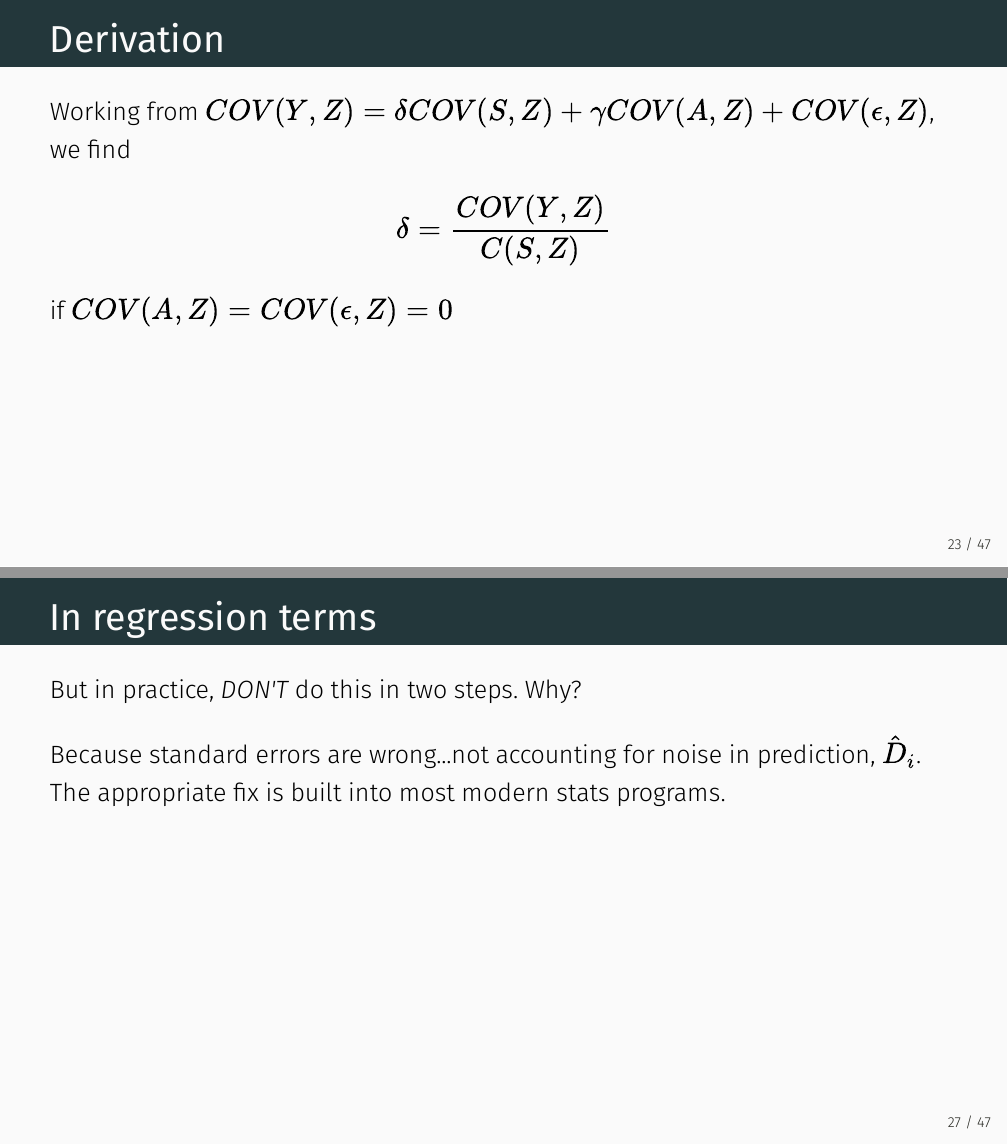
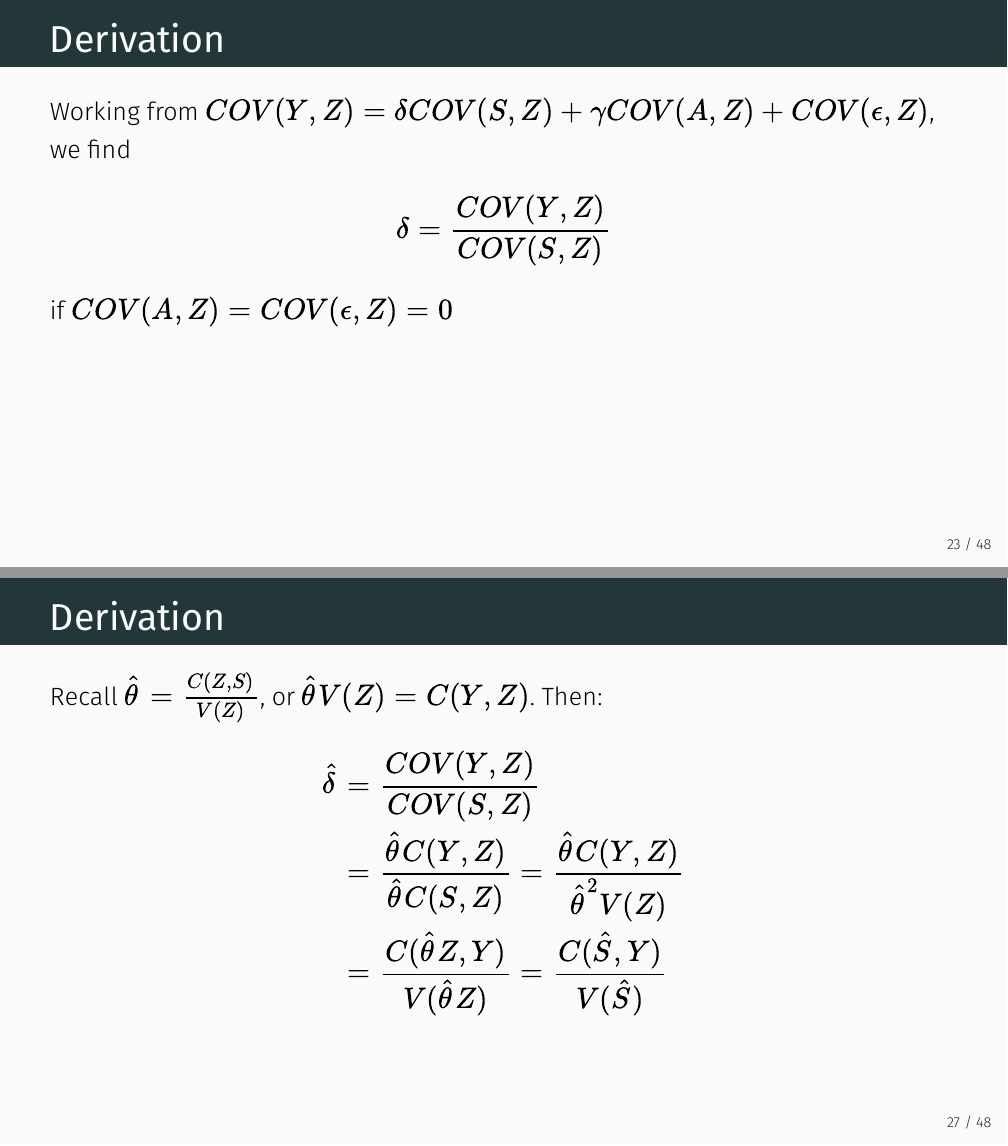
Before and after one commit to imccart/econ470-content, an R Markdown document (02-smoking/02-smoking.Rmd): pages 23 and 27 of 47 before the commit and pages 23 and 27 of 48 after it, joined at a grey line. The pictures show the output file 02-smoking/02-smoking.pdf that the author committed with the source.

Commit message:
update iv slides

```diff
--- a/02-smoking/02-smoking.Rmd
+++ b/02-smoking/02-smoking.Rmd
@@ -290,7 +290,7 @@ COV(Y,Z) & = E[YZ] - E[Y] E[Z] \\
 
 Working from $COV(Y,Z) = \delta COV(S,Z) + \gamma COV(A,Z) + COV(\epsilon,Z)$, we find
 
-$$\delta = \frac{COV(Y,Z)}{C(S,Z)}$$
+$$\delta = \frac{COV(Y,Z)}{COV(S,Z)}$$
 
 if $COV(A,Z)=COV(\epsilon, Z)=0$
 
@@ -337,6 +337,18 @@ and form prediction $\hat{D}_{i}$.
 
 <b>Step 2:</b> Regress $y_{i}$ on $x_{i}$ and $\hat{D}_{i}$,<br>
 $y_{i} = \alpha + \beta x_{i} + \delta \hat{D}_{i} + \xi_{i}$
+
+
+---
+# Derivation
+Recall $\hat{\theta}=\frac{C(Z,S)}{V(Z)}$, or $\hat{\theta}V(Z) = C(Y,Z)$. Then:
+
+$$\begin{align}
+\hat{\delta}  & = \frac{COV(Y,Z)}{COV(S,Z)} \\
+        & = \frac{\hat{\theta}C(Y,Z)}{\hat{\theta}C(S,Z)} = \frac{\hat{\theta}C(Y,Z)}{\hat{\theta}^{2}V(Z)} \\
+        & = \frac{C(\hat{\theta}Z,Y)}{V(\hat{\theta}Z)} = \frac{C(\hat{S},Y)}{V(\hat{S})}
+\end{align}$$
+
 
 ---
 # In regression terms
```
Also changed, not shown: 02-smoking/02-smoking.html, 02-smoking/02-smoking.pdf.
